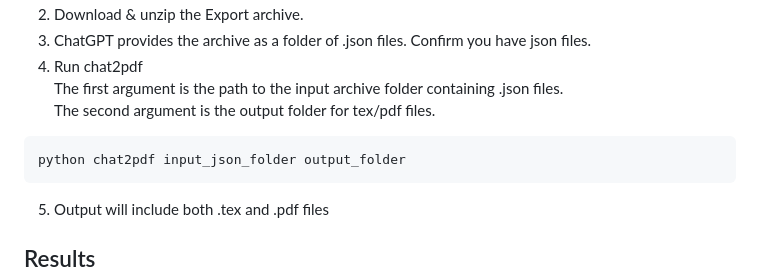
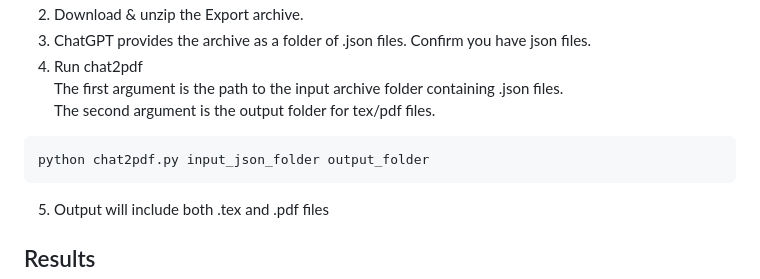
Before and after one commit to quantasci/chat2pdf, a Markdown page: README.md, the part around the change. Rendered like a GitHub page.

````diff
--- a/README.md
+++ b/README.md
@@ -24,7 +24,7 @@ You may needs to wait several days to receive the Export by e-mail.<br>
 The first argument is the path to the input archive folder containing .json files.<br>
 The second argument is the output folder for tex/pdf files.
 ```
-python chat2pdf input_json_folder output_folder
+python chat2pdf.py input_json_folder output_folder
 ```
 5. Output will include both .tex and .pdf files
 
````
